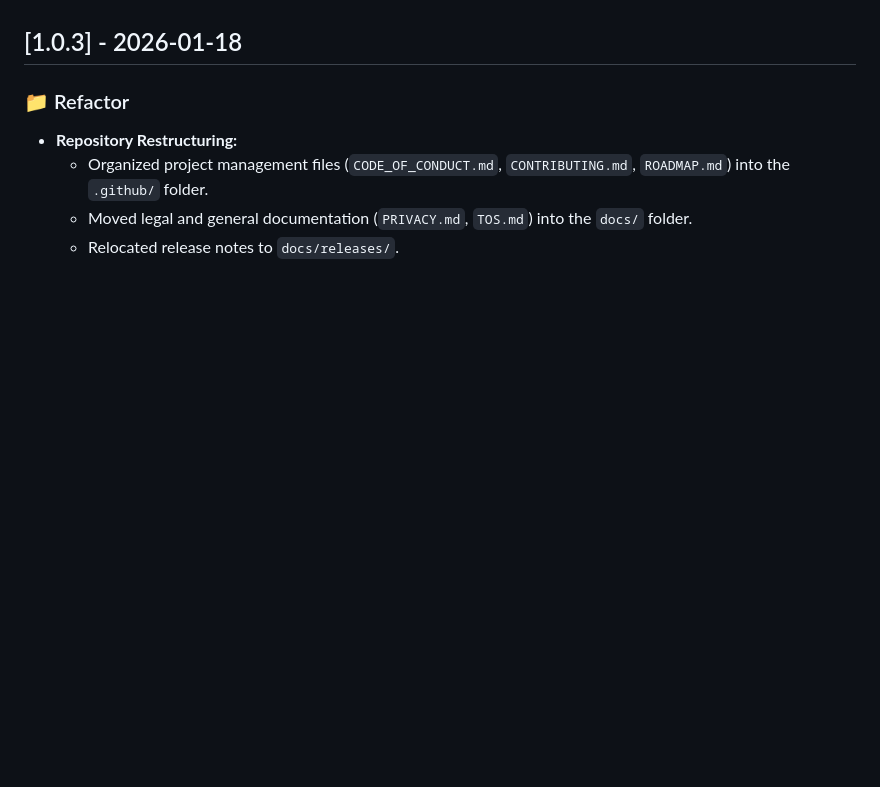
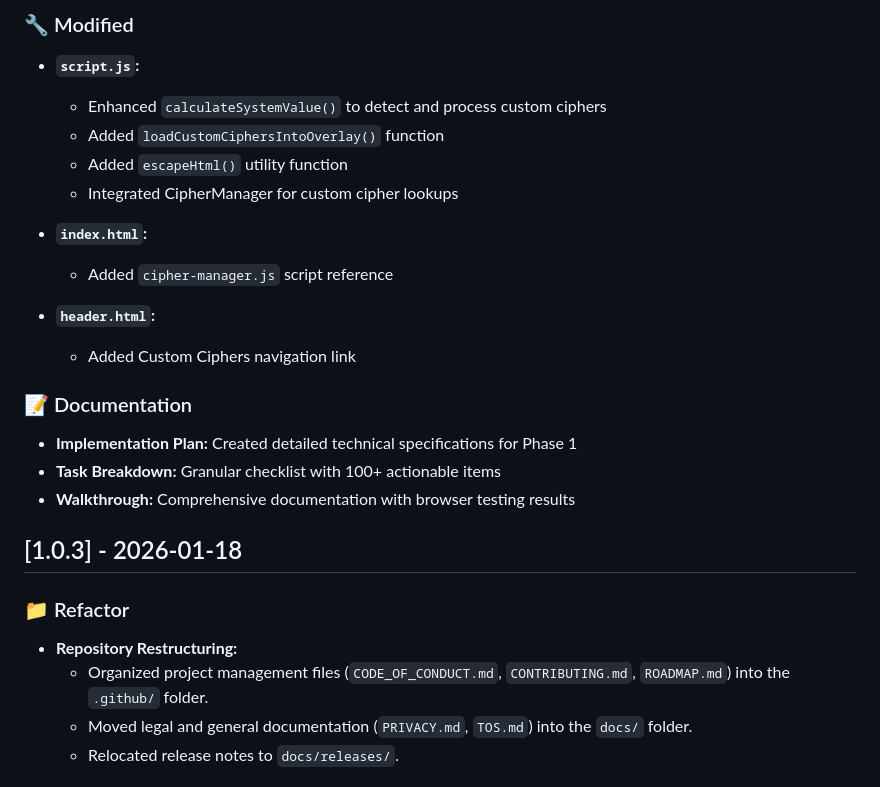
Before and after one commit to jasonbra1n/gematria-calculator, a Markdown page: CHANGELOG.md, the part around one of its changes. Rendered like a GitHub page; blank space fills up the shorter version.

```diff
--- a/CHANGELOG.md
+++ b/CHANGELOG.md
@@ -7,3 +60,20 @@ and this project adheres to [Semantic Versioning](https://semver.org/spec/v2.0.0
+### 🔧 Modified
+- **`script.js`:**
+  - Enhanced `calculateSystemValue()` to detect and process custom ciphers
+  - Added `loadCustomCiphersIntoOverlay()` function
+  - Added `escapeHtml()` utility function
+  - Integrated CipherManager for custom cipher lookups
+
+- **`index.html`:**
+  - Added `cipher-manager.js` script reference
+
+- **`header.html`:**
+  - Added Custom Ciphers navigation link
+
+### 📝 Documentation
+- **Implementation Plan:** Created detailed technical specifications for Phase 1
+- **Task Breakdown:** Granular checklist with 100+ actionable items
+- **Walkthrough:** Comprehensive documentation with browser testing results
 
 ## [1.0.3] - 2026-01-18
 
```
Also changed, not shown: other parts of CHANGELOG.md (+53 -0 lines).
